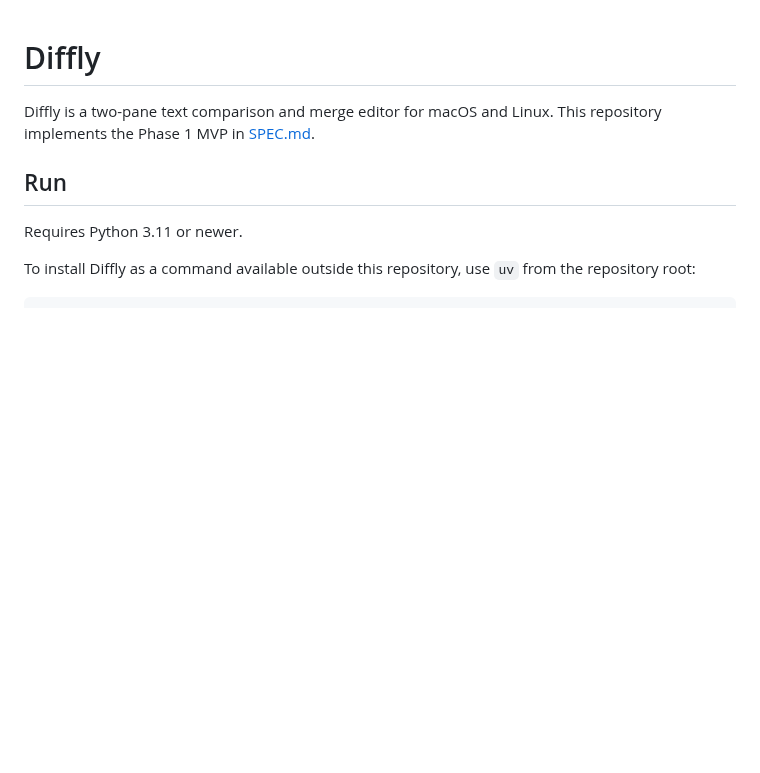
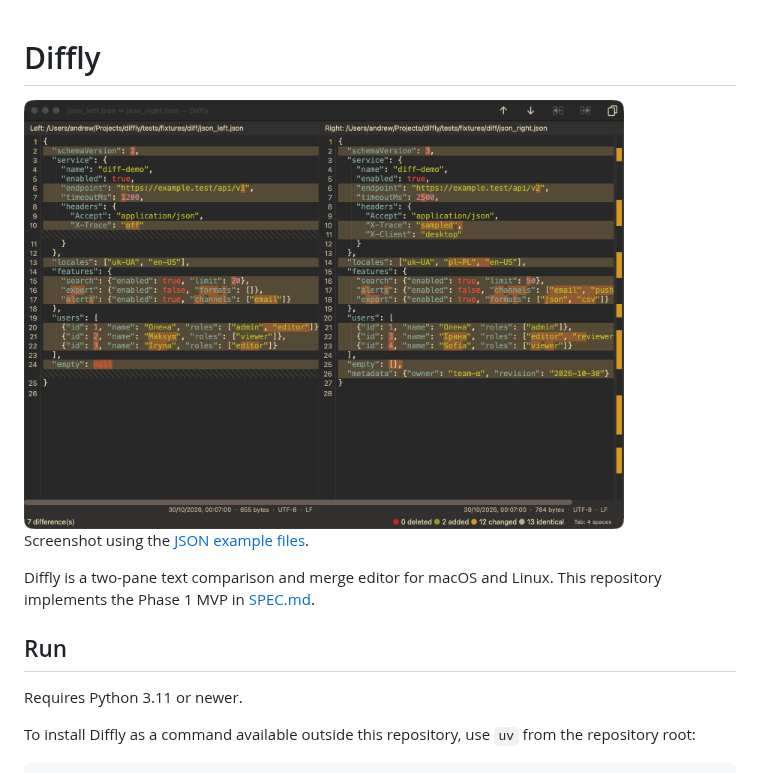
Before and after one commit to gandriyko/diffly, a Markdown page: README.md, the part around the change. Drawn GitHub-style; pictures changed too: docs/images/diffly-json.png (added); blank space fills up the shorter version.

Commit message:
Add diff fixtures and JSON screenshot

```diff
--- a/README.md
+++ b/README.md
@@ -1,4 +1,8 @@
 # Diffly
+
+<img src="docs/images/diffly-json.png" alt="Diffly comparing two JSON files" width="600">
+
+Screenshot using the [JSON example files](tests/fixtures/diff/README.md).
 
 Diffly is a two-pane text comparison and merge editor for macOS and Linux. This repository implements the Phase 1 MVP in [SPEC.md](SPEC.md).
 
```
Also changed, not shown: 8 other files.
